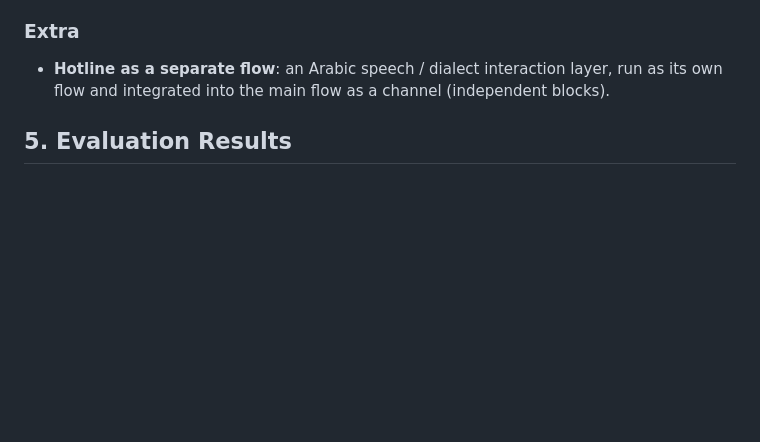
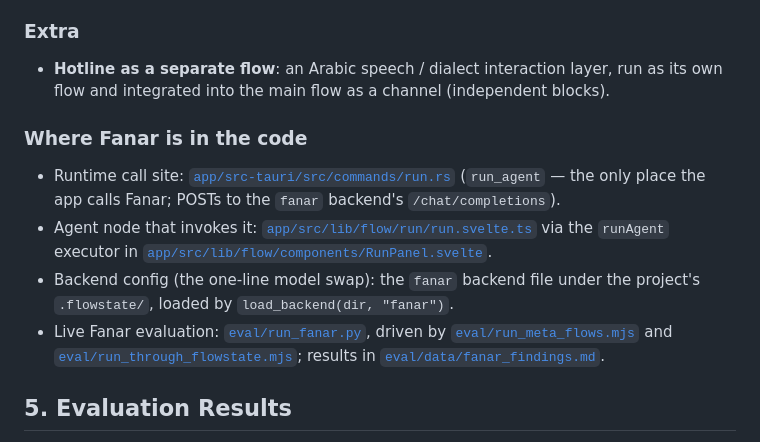
Before and after one commit to ElyasAmri/flowstate, a Markdown page: README.md, the part around the change. GitHub-like rendering; blank space fills up the shorter version.

Commit message:
docs(readme): add 'Where Fanar is in the code' file pointers to section 4

```diff
--- a/README.md
+++ b/README.md
@@ -166,6 +166,20 @@ Maps to the agentic requirement targets:
 
 - **Hotline as a separate flow**: an Arabic speech / dialect interaction
   layer, run as its own flow and integrated into the main flow as a channel (independent blocks).
+
+### Where Fanar is in the code
+
+- Runtime call site: [`app/src-tauri/src/commands/run.rs`](app/src-tauri/src/commands/run.rs)
+  (`run_agent` — the only place the app calls Fanar; POSTs to the `fanar`
+  backend's `/chat/completions`).
+- Agent node that invokes it: [`app/src/lib/flow/run/run.svelte.ts`](app/src/lib/flow/run/run.svelte.ts)
+  via the `runAgent` executor in [`app/src/lib/flow/components/RunPanel.svelte`](app/src/lib/flow/components/RunPanel.svelte).
+- Backend config (the one-line model swap): the `fanar` backend file under the
+  project's `.flowstate/`, loaded by `load_backend(dir, "fanar")`.
+- Live Fanar evaluation: [`eval/run_fanar.py`](eval/run_fanar.py), driven by
+  [`eval/run_meta_flows.mjs`](eval/run_meta_flows.mjs) and
+  [`eval/run_through_flowstate.mjs`](eval/run_through_flowstate.mjs); results in
+  [`eval/data/fanar_findings.md`](eval/data/fanar_findings.md).
 
 ## 5. Evaluation Results
 
```
